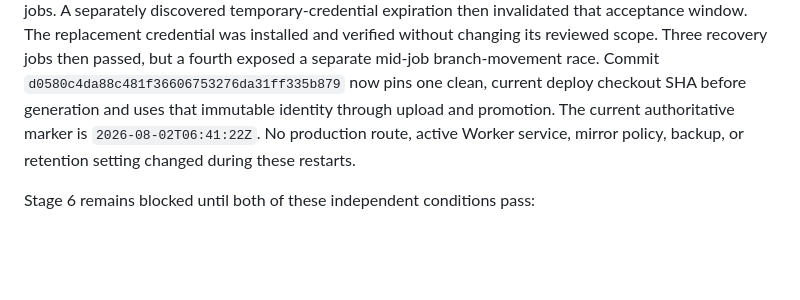
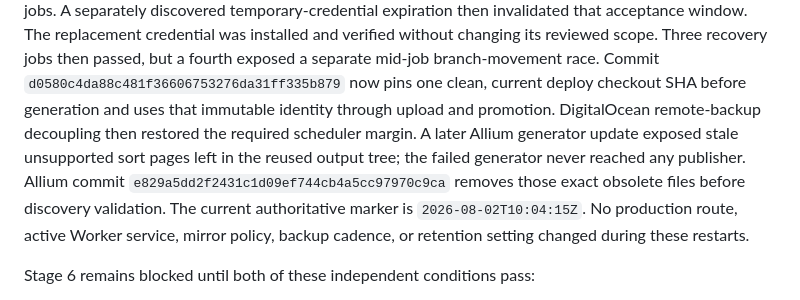
Before and after one commit to 1aeo/allium-deploy, a Markdown page: docs/WORKERS_STATIC_ASSETS_RELIABILITY_REMEDIATION.md, the part around one of its changes. Rendered like a GitHub page; blank space fills up the shorter version.

```diff
--- a/docs/WORKERS_STATIC_ASSETS_RELIABILITY_REMEDIATION.md
+++ b/docs/WORKERS_STATIC_ASSETS_RELIABILITY_REMEDIATION.md
@@ -32,9 +32,14 @@ and verified without changing its reviewed scope. Three recovery jobs then
 passed, but a fourth exposed a separate mid-job branch-movement race. Commit
 `d0580c4da88c481f36606753276da31ff335b879` now pins one clean, current deploy
 checkout SHA before generation and uses that immutable identity through
-upload and promotion. The current authoritative marker is
-`2026-08-02T06:41:22Z`. No production route, active Worker service, mirror
-policy, backup, or retention setting changed during these restarts.
+upload and promotion. DigitalOcean remote-backup decoupling then restored the
+required scheduler margin. A later Allium generator update exposed stale
+unsupported sort pages left in the reused output tree; the failed generator
+never reached any publisher. Allium commit
+`e829a5dd2f2431c1d09ef744cb4a5cc97970c9ca` removes those exact obsolete files
+before discovery validation. The current authoritative marker is
+`2026-08-02T10:04:15Z`. No production route, active Worker service, mirror
+policy, backup cadence, or retention setting changed during these restarts.
 
 Stage 6 remains blocked until both of these independent conditions pass:
 
```
Also changed, not shown: other parts of docs/WORKERS_STATIC_ASSETS_RELIABILITY_REMEDIATION.md (+68 -5 lines), docs/WORKERS_STATIC_ASSETS_MIGRATION_PLAN.md (+16 -5 lines), docs/WORKERS_STATIC_ASSETS_STAGE6_READINESS.md (+24 -8 lines).
